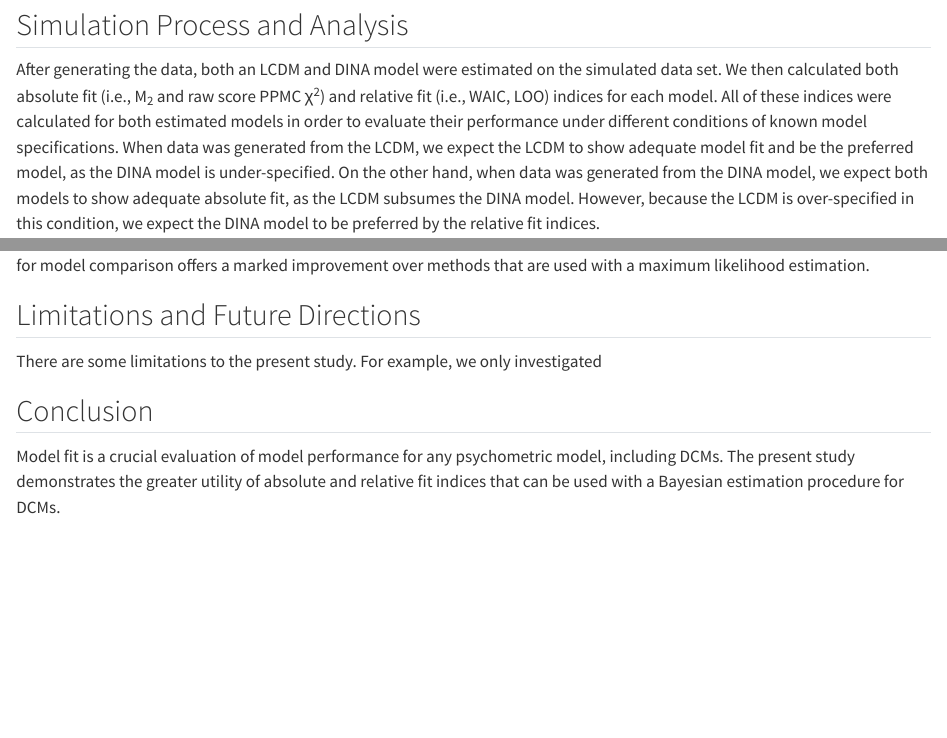
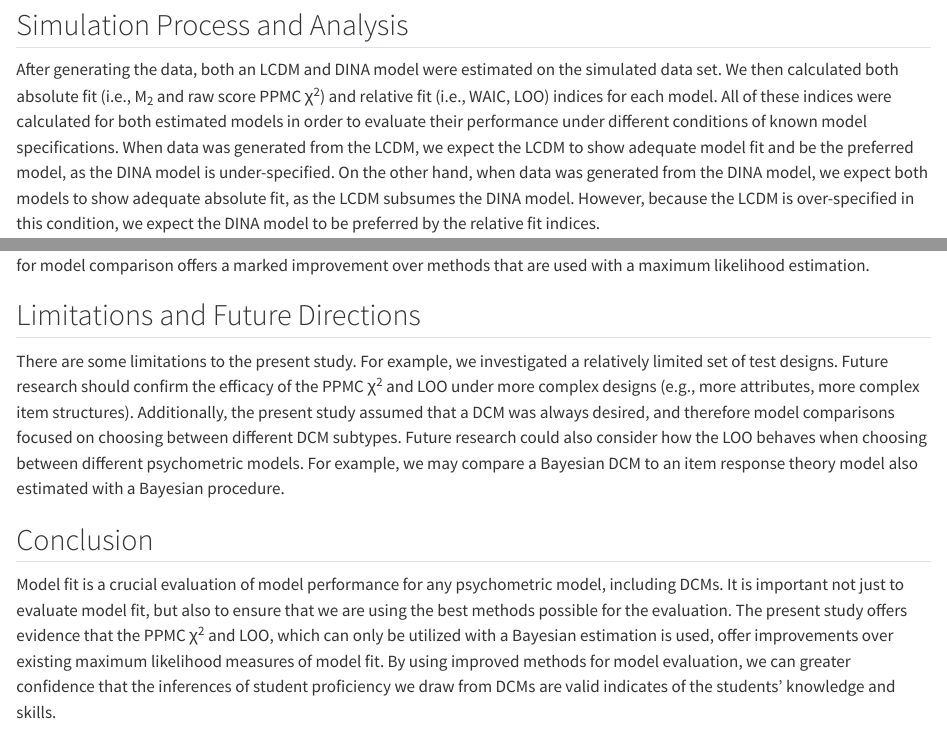
Before and after one commit to wjakethompson/bdcm-simulation, a Quarto document (manuscript/manuscript.qmd): the page in a window 1100 px wide, from 1310 px down, and a second part further down, joined at a grey line. Rendered offline with R 4.5, knitr and Pandoc in place of Quarto, with nearby package versions; drawn as R Markdown's standard HTML page in place of the format the file asks for; some code elsewhere in the file could not run offline.

Commit message:
finish discussion

```diff
--- a/manuscript/manuscript.qmd
+++ b/manuscript/manuscript.qmd
@@ -388,12 +388,18 @@ This means that using a Bayesian estimation process in order to access the LOO f
 ## Limitations and Future Directions
 
 There are some limitations to the present study.
-For example, we only investigated
+For example, we investigated a relatively limited set of test designs.
+Future research should confirm the efficacy of the PPMC &chi;^2^ and LOO under more complex designs (e.g., more attributes, more complex item structures).
+Additionally, the present study assumed that a DCM was always desired, and therefore model comparisons focused on choosing between different DCM subtypes.
+Future research could also consider how the LOO behaves when choosing between different psychometric models.
+For example, we may compare a Bayesian DCM to an item response theory model also estimated with a Bayesian procedure.
 
 ## Conclusion
 
 Model fit is a crucial evaluation of model performance for any psychometric model, including DCMs.
-The present study demonstrates the greater utility of absolute and relative fit indices that can be used with a Bayesian estimation procedure for DCMs.
+It is important not just to evaluate model fit, but also to ensure that we are using the best methods possible for the evaluation.
+The present study offers evidence that the PPMC &chi;^2^ and LOO, which can only be utilized with a Bayesian estimation is used, offer improvements over existing maximum likelihood measures of model fit.
+By using improved methods for model evaluation, we can greater confidence that the inferences of student proficiency we draw from DCMs are valid indicates of the students' knowledge and skills.
 
 # References
 
```
Also changed, not shown: manuscript/bib/packages.bib (+2 -2 lines), manuscript/manuscript.qmd (2 more changed lines).
